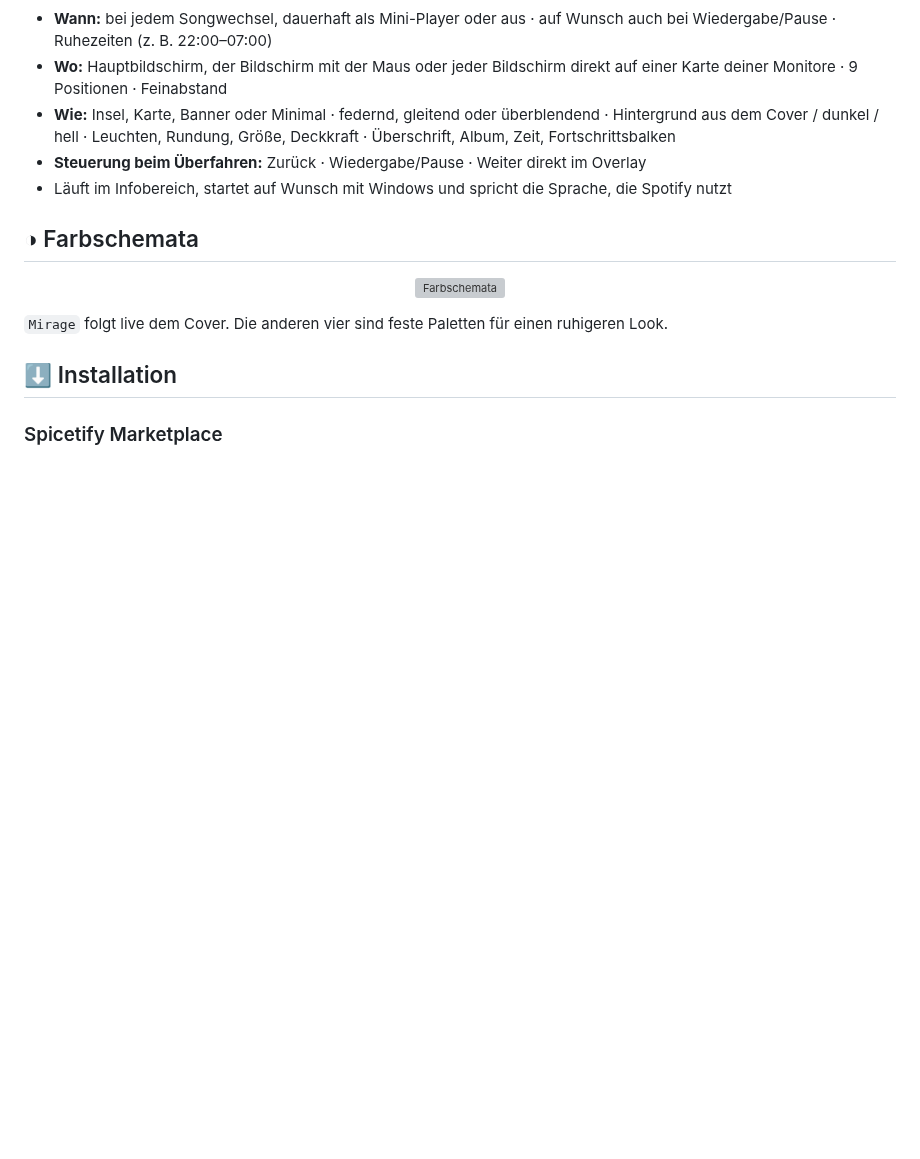
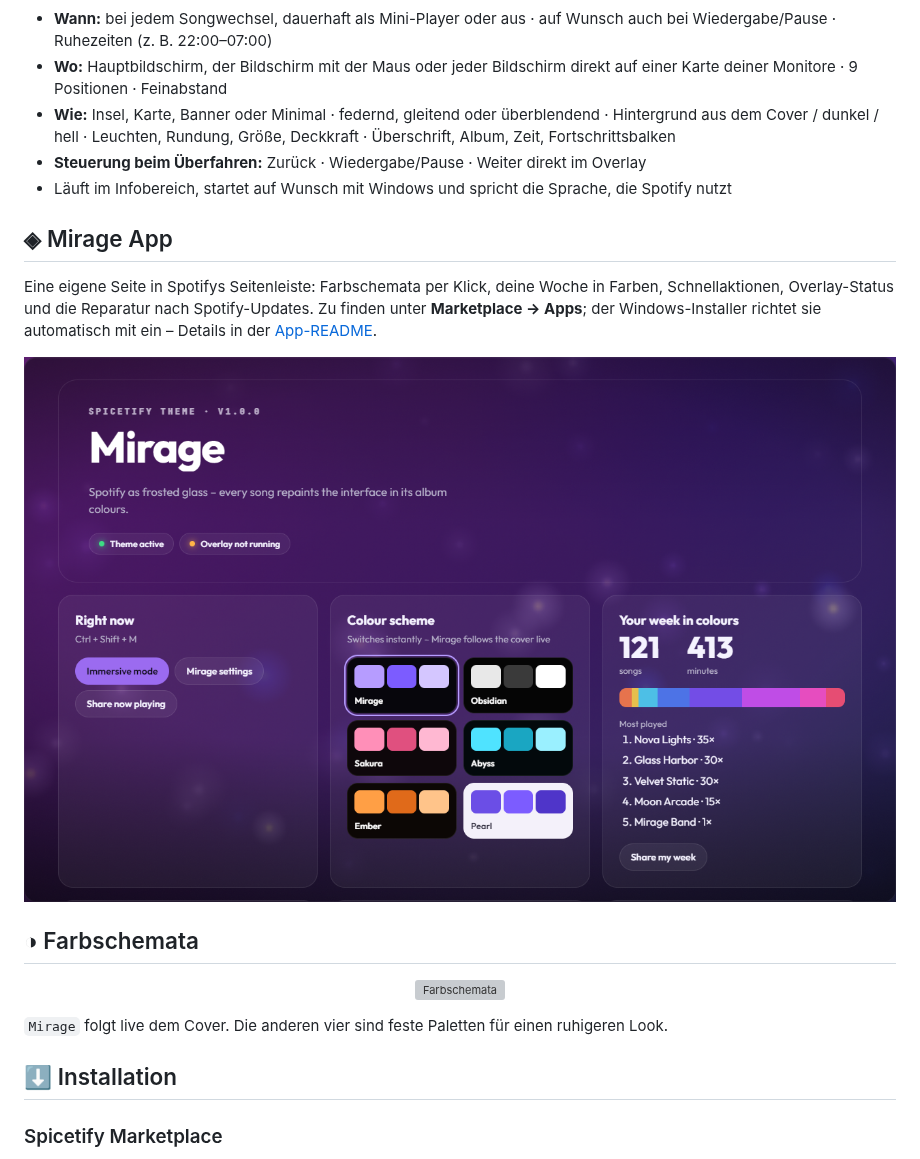
Before and after one commit to Passimoritz/spicetify-mirage, a Markdown page: README.de.md, the part around the change. GitHub-like rendering; pictures changed too: assets/app-preview.png (added); blank space fills up the shorter version; grey boxes are pictures that could not be loaded.

```diff
--- a/README.de.md
+++ b/README.de.md
@@ -103,6 +103,12 @@ Eine kleine Begleit-App, die Songwechsel **außerhalb von Spotify** anzeigt –
 - **Wie:** Insel, Karte, Banner oder Minimal · federnd, gleitend oder überblendend · Hintergrund aus dem Cover / dunkel / hell · Leuchten, Rundung, Größe, Deckkraft · Überschrift, Album, Zeit, Fortschrittsbalken
 - **Steuerung beim Überfahren:** Zurück · Wiedergabe/Pause · Weiter direkt im Overlay
 - Läuft im Infobereich, startet auf Wunsch mit Windows und spricht die Sprache, die Spotify nutzt
+
+## ◈ Mirage App
+
+Eine eigene Seite in Spotifys Seitenleiste: Farbschemata per Klick, deine Woche in Farben, Schnellaktionen, Overlay-Status und die Reparatur nach Spotify-Updates. Zu finden unter **Marketplace → Apps**; der Windows-Installer richtet sie automatisch mit ein – Details in der [App-README](MirageApp/README.md).
+
+<p align="center"><img src="assets/app-preview.png" alt="Mirage App" width="100%"></p>
 
 ## ◑ Farbschemata
 
```
Also changed, not shown: CHANGELOG.md (+10 -1 lines), MirageApp/README.md (added, +54 -0 lines), README.md (+6 -0 lines), 9 other files.
